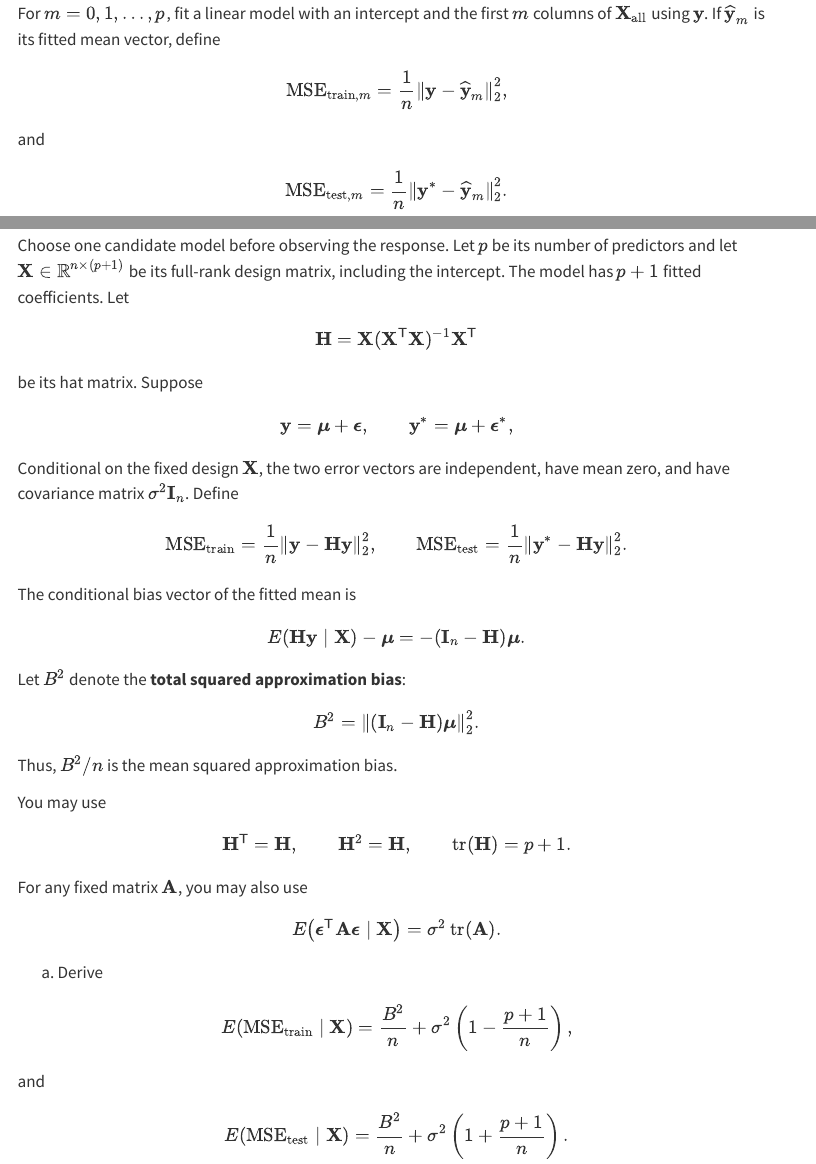
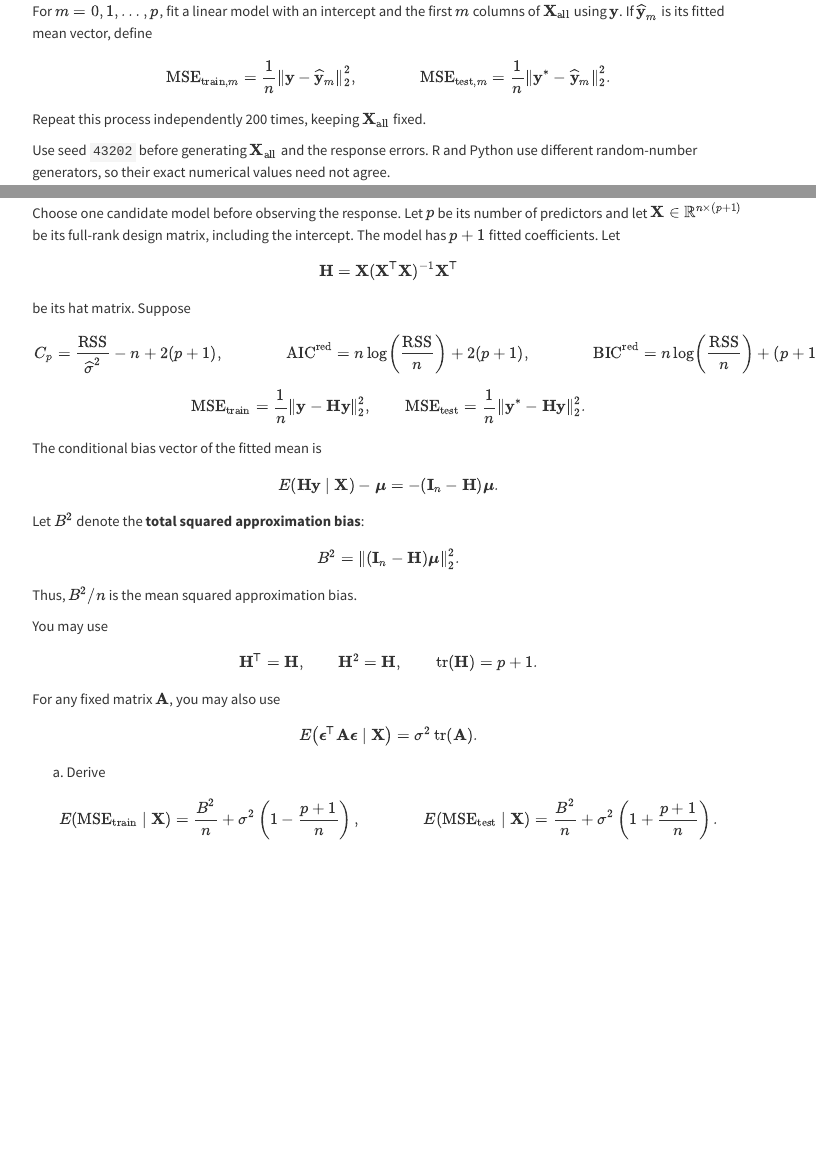
Before and after one commit to Bich-Yen/stat432-fall2026, a Quarto document (homework/week-02/homework-02.qmd): the page in a window 1100 px wide, from 590 px down before the commit and from 500 px down after it, so that both start at the same text, and a second part further down, joined at a grey line. Rendered offline with R 4.5, knitr and Pandoc in place of Quarto, with nearby package versions; some code elsewhere in the file could not run offline; menus at the side of the page are left out.

Commit message:
Format homework equations

```diff
--- a/homework/week-02/homework-02.qmd
+++ b/homework/week-02/homework-02.qmd
@@ -5,6 +5,7 @@
 format:
   html:
     embed-resources: true
+    css: styles.css
     page-layout: full
     toc: true
     toc-title: "On this page"
@@ -46,19 +47,15 @@
 
 For $m=0,1,\ldots,p$, fit a linear model with an intercept and the first $m$ columns of $\mathbf X_{\mathrm{all}}$ using $\mathbf y$. If $\widehat{\mathbf y}_m$ is its fitted mean vector, define
 
-$$\operatorname{MSE}_{\mathrm{train},m}
-=\frac{1}{n}
-\left\lVert
-\mathbf y-\widehat{\mathbf y}_m
-\right\rVert_2^2,$$
-
-and
-
-$$\operatorname{MSE}_{\mathrm{test},m}
-=\frac{1}{n}
-\left\lVert
-\mathbf y^*-\widehat{\mathbf y}_m
-\right\rVert_2^2.$$
+$$
+\begin{aligned}
+\operatorname{MSE}_{\mathrm{train},m}
+&=\frac{1}{n}\left\lVert\mathbf y-\widehat{\mathbf y}_m\right\rVert_2^2,
+&\qquad
+\operatorname{MSE}_{\mathrm{test},m}
+&=\frac{1}{n}\left\lVert\mathbf y^*-\widehat{\mathbf y}_m\right\rVert_2^2.
+\end{aligned}
+$$
 
 Repeat this process independently 200 times, keeping $\mathbf X_{\mathrm{all}}$ fixed.
 
@@ -482,12 +473,16 @@
 
 be its hat matrix. Suppose
 
-$$\mathbf y=\boldsymbol\mu+\boldsymbol\epsilon,
-\qquad
-\mathbf y^*=\boldsymbol\mu+\boldsymbol\epsilon^*,$$
-
-Conditional on the fixed design $\mathbf X$, the two error vectors are independent, have mean zero, and have covariance matrix $\sigma^2\mathbf I_n$. Define
-
+$$\begin{aligned}
+C_p
+&=\frac{\operatorname{RSS}}{\widehat\sigma^2}-n+2(p+1),
+&\qquad
+\operatorname{AIC}^{\mathrm{red}}
+&=n\log\left(\frac{\operatorname{RSS}}{n}\right)+2(p+1),
+&\qquad
+\operatorname{BIC}^{\mathrm{red}}
+&=n\log\left(\frac{\operatorname{RSS}}{n}\right)+(p+1)\log(n).
+\end{aligned}$$
 $$\operatorname{MSE}_{\mathrm{train}}
 =
 \frac{1}{n}
@@ -537,15 +532,13 @@
 
 a.  Derive
 
-$$E(\operatorname{MSE}_{\mathrm{train}}\mid\mathbf X)
-=\frac{B^2}{n}
-+\sigma^2\left(1-\frac{p+1}{n}\right),$$
-
-and
-
-$$E(\operatorname{MSE}_{\mathrm{test}}\mid\mathbf X)
-=\frac{B^2}{n}
-+\sigma^2\left(1+\frac{p+1}{n}\right).$$
+$$\begin{aligned}
+E(\operatorname{MSE}_{\mathrm{train}}\mid\mathbf X)
+&=\frac{B^2}{n}+\sigma^2\left(1-\frac{p+1}{n}\right),
+&\qquad
+E(\operatorname{MSE}_{\mathrm{test}}\mid\mathbf X)
+&=\frac{B^2}{n}+\sigma^2\left(1+\frac{p+1}{n}\right).
+\end{aligned}$$
 
 Substitute y into MSE_train and distribute
 
```
Also changed, not shown: homework/week-02/homework-02.qmd (35 more changed lines).
